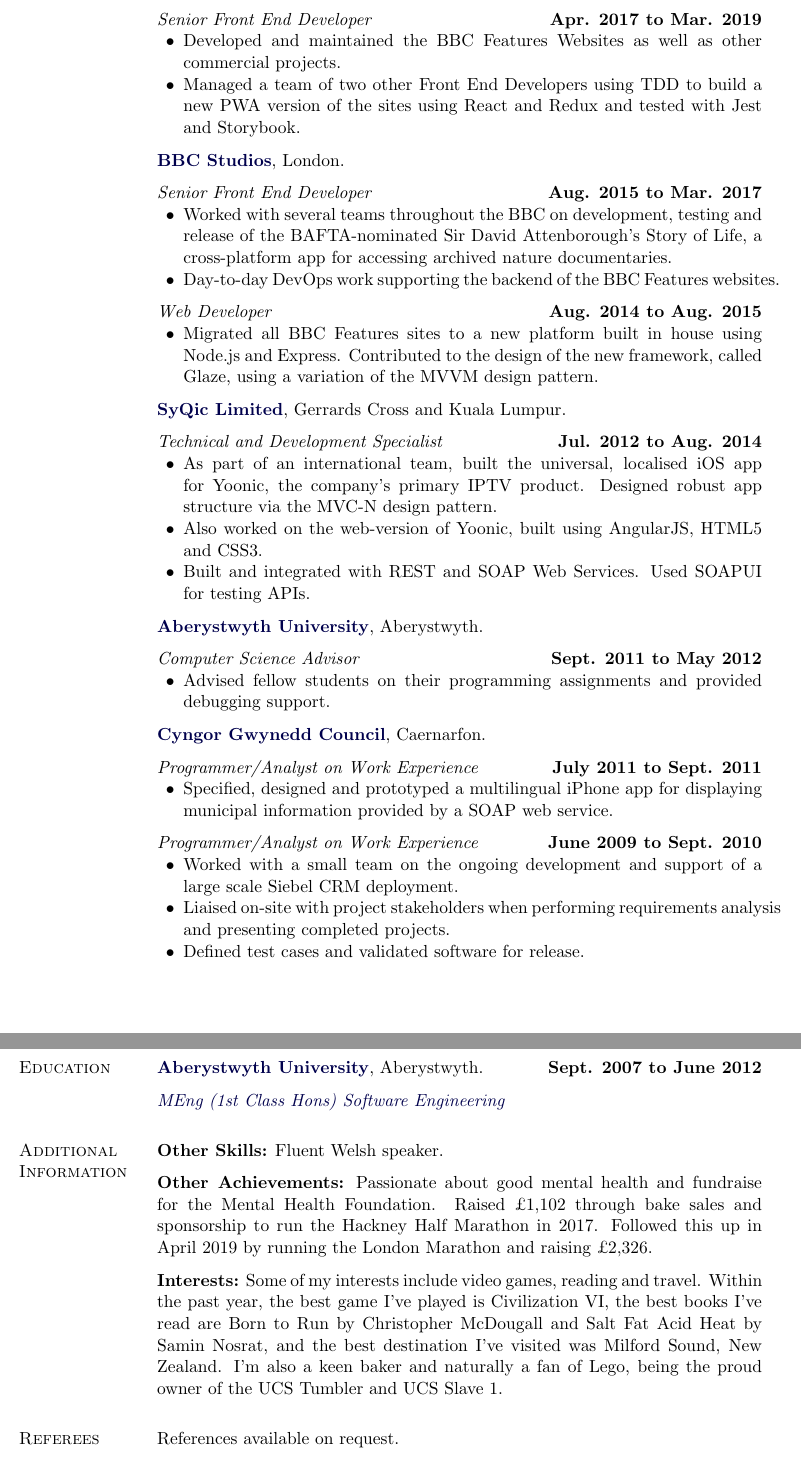
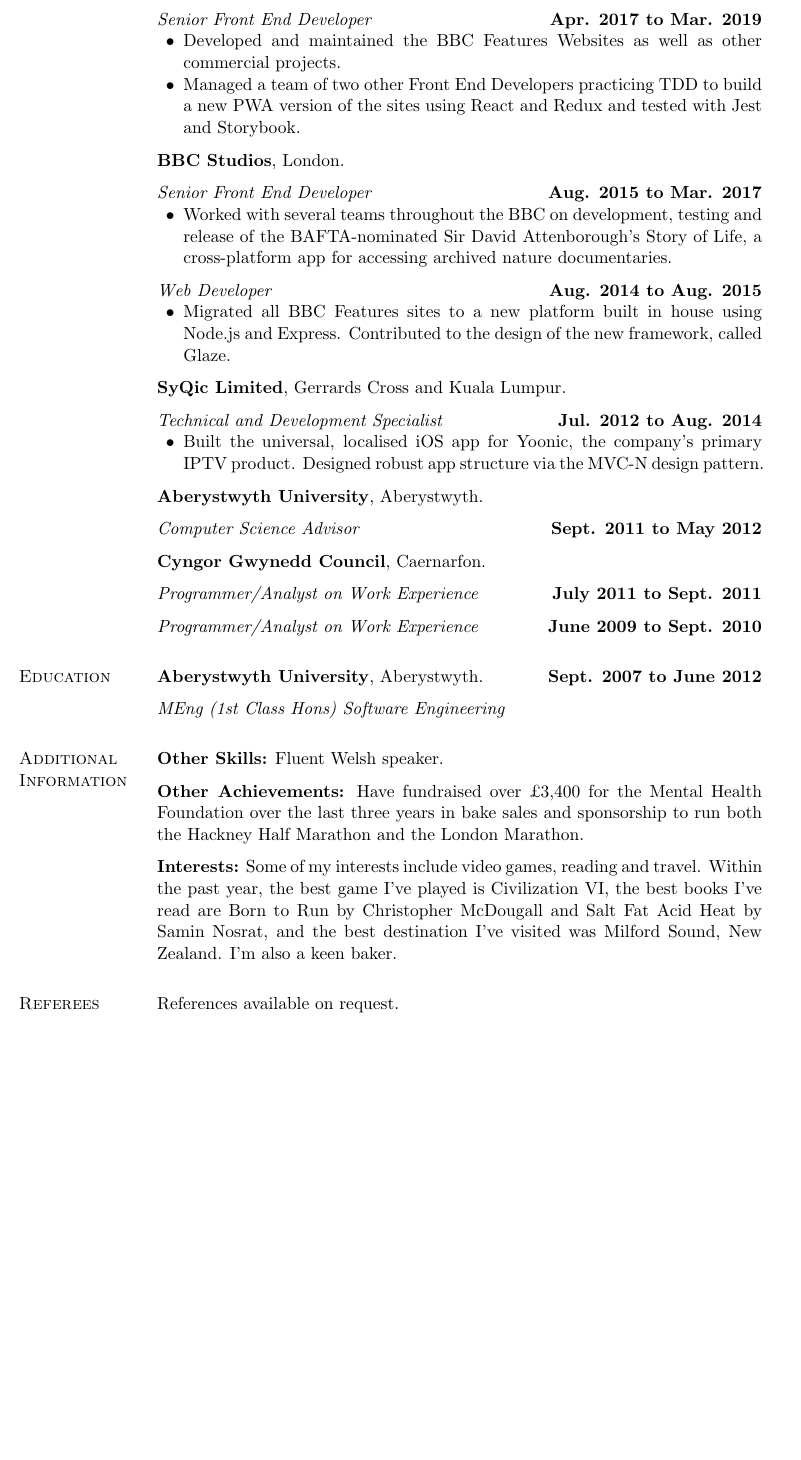
Before and after one commit to TenaciousDarius/CareersDocumentToolkit, a LaTeX CV (William Darius Elphick - Curriculum Vitae.tex): two parts of pages 2 and 3 of 3 before the commit and part of page 2 of 2 after it, the two joined at a grey line, cut so that both start at the same text, the shorter picture padded with empty space. Compiled offline with pdfLaTeX.

Commit message:
Updated ahead of silicon milkroundabout

```diff
--- a/William Darius Elphick - Curriculum Vitae.tex
+++ b/William Darius Elphick - Curriculum Vitae.tex
@@ -103,8 +103,8 @@
 \usepackage{color,hyperref}
 \definecolor{darkblue}{rgb}{0.0,0.0,0.3}
 \hypersetup{colorlinks,breaklinks,
-            linkcolor=darkblue,urlcolor=darkblue,
-            anchorcolor=darkblue,citecolor=darkblue}
+            linkcolor=black,urlcolor=black,
+            anchorcolor=black,citecolor=black}
 
 %%%%%%%%%%%%%%%%%%%%%%%% End Document Setup %%%%%%%%%%%%%%%%%%%%%%%%%%%%
 
@@ -295,7 +294,7 @@
         \hfill \textbf{Apr. 2017 to Mar. 2019}
 \begin{innerlist}
 \item Developed and maintained the BBC Features Websites as well as other commercial projects.
-\item Managed a team of two other Front End Developers using TDD to build a new PWA version of the sites using React and Redux and tested with Jest and Storybook.
+\item Managed a team of two other Front End Developers practicing TDD to build a new PWA version of the sites using React and Redux and tested with Jest and Storybook.
 \end{innerlist}
 
 \halfblankline
@@ -309,7 +308,6 @@
         \hfill \textbf{Aug. 2015 to Mar. 2017}
 \begin{innerlist}
 \item Worked with several teams throughout the BBC on development, testing and release of the BAFTA-nominated Sir David Attenborough's Story of Life, a cross-platform app for accessing archived nature documentaries.
-\item Day-to-day DevOps work supporting the backend of the BBC Features websites.
 \end{innerlist}
 
 \halfblankline
@@ -317,7 +315,7 @@
 \textit{Web Developer}%
         \hfill \textbf{Aug. 2014 to Aug. 2015}
 \begin{innerlist}
-\item Migrated all BBC Features sites to a new platform built in house using Node.js and Express. Contributed to the design of the new framework, called Glaze, using a variation of the MVVM design pattern.
+\item Migrated all BBC Features sites to a new platform built in house using Node.js and Express. Contributed to the design of the new framework, called Glaze.
 \end{innerlist}
 
 \halfblankline
@@ -330,9 +328,7 @@
 \textit{Technical and Development Specialist}%
         \hfill \textbf{Jul. 2012 to Aug. 2014}
 \begin{innerlist}
-\item As part of an international team, built the universal, localised iOS app for Yoonic, the company's primary IPTV product. Designed robust app structure via the MVC-N design pattern.
-\item Also worked on the web-version of Yoonic, built using AngularJS, HTML5 and CSS3.
-\item Built and integrated with REST and SOAP Web Services. Used SOAPUI for testing APIs.
+\item Built the universal, localised iOS app for Yoonic, the company's primary IPTV product. Designed robust app structure via the MVC-N design pattern.
 \end{innerlist}
 
 \halfblankline
@@ -344,9 +340,6 @@
 
 \textit{Computer Science Advisor}%
         \hfill \textbf{Sept. 2011 to May 2012}
-\begin{innerlist}
-\item Advised fellow students on their programming assignments and provided debugging support.
-\end{innerlist}
 
 \halfblankline
 
@@ -357,19 +350,11 @@
 
 \textit{Programmer/Analyst on Work Experience}%
         \hfill \textbf{July 2011 to Sept. 2011}
-\begin{innerlist}
-\item Specified, designed and prototyped a multilingual iPhone app for displaying municipal information provided by a SOAP web service.
-\end{innerlist}
 
 \halfblankline
 
 \textit{Programmer/Analyst on Work Experience}%
         \hfill \textbf{June 2009 to Sept. 2010}
-\begin{innerlist}
-\item Worked with a small team on the ongoing development and support of a large scale Siebel CRM deployment.
-\item Liaised on-site with project stakeholders when performing requirements analysis and presenting completed projects.
-\item Defined test cases and validated software for release.
-\end{innerlist}
 
 \section{Education}
 
@@ -377,7 +362,7 @@
 
 \halfblankline
 
-\textit{\href{http://www.aber.ac.uk/en/undergrad/courses/compsci/meng-software-eng/}
+\textit{\href{http://courses.aber.ac.uk/undergraduate/meng-software-engineering-degree/}
              {MEng (1st Class Hons) Software Engineering}}%
 
 \section{Additional Information}
@@ -386,11 +371,11 @@
 
 \halfblankline
 
-\textbf{Other Achievements:} Passionate about good mental health and fundraise for the Mental Health Foundation. Raised £1,102 through bake sales and sponsorship to run the Hackney Half Marathon in 2017. Followed this up in April 2019 by running the London Marathon and raising £2,326.
+\textbf{Other Achievements:} Have fundraised over £3,400 for the Mental Health Foundation over the last three years in bake sales and sponsorship to run both the Hackney Half Marathon and the London Marathon.
 
 \halfblankline
 
-\textbf{Interests:} Some of my interests include video games, reading and travel. Within the past year, the best game I've played is Civilization VI, the best books I've read are Born to Run by Christopher McDougall and Salt Fat Acid Heat by Samin Nosrat, and the best destination I've visited was Milford Sound, New Zealand. I'm also a keen baker and naturally a fan of Lego, being the proud owner of the UCS Tumbler and UCS Slave 1.
+\textbf{Interests:} Some of my interests include video games, reading and travel. Within the past year, the best game I've played is Civilization VI, the best books I've read are Born to Run by Christopher McDougall and Salt Fat Acid Heat by Samin Nosrat, and the best destination I've visited was Milford Sound, New Zealand. I'm also a keen baker.
 
 \section{Referees}
 
```
Also changed, not shown: William Darius Elphick - Curriculum Vitae.pdf, William Darius Elphick - Curriculum Vitae.tex (5 more changed lines).
